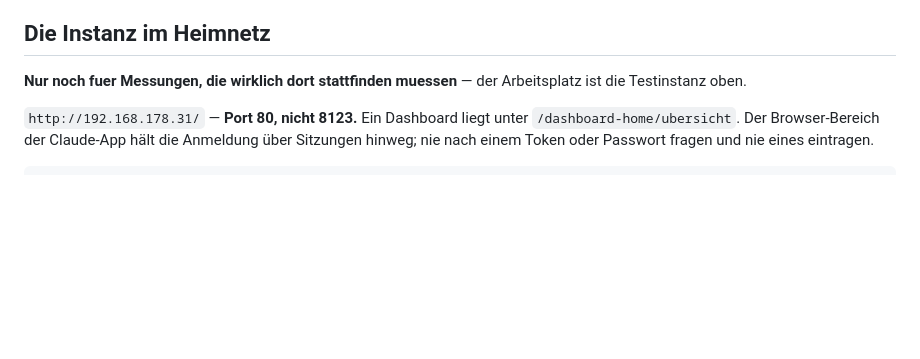
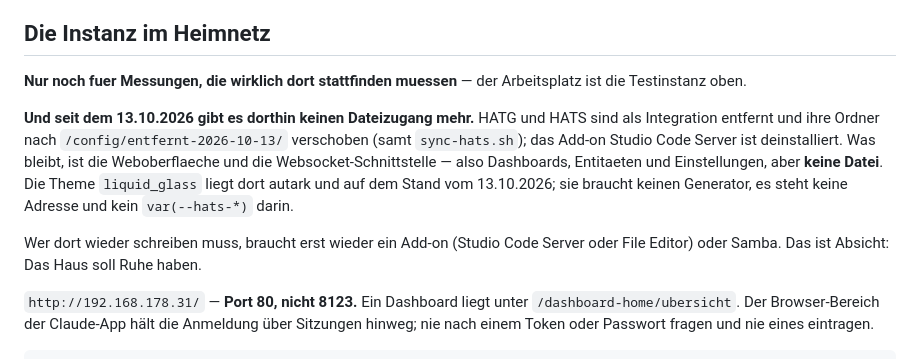
Before and after one commit to Piranha1605/glaswerk-styler, a Markdown page: CLAUDE.md, the part around the change. GitHub-like rendering; blank space fills up the shorter version.

Commit message:
Das Wohnhaus hat jetzt wirklich Ruhe
HATG und HATS sind als Integration entfernt und ihre Ordner beiseitegeschoben,
das Add-on Studio Code Server ist deinstalliert. Damit gibt es nach
192.168.178.31 keinen Dateizugang mehr - nur noch Weboberflaeche und
Websocket.

Die Theme liquid_glass liegt dort autark und auf dem Stand vom 13.10.2026:
keine Adresse, kein var(--hats-*), kein Generator noetig. Nachgeprueft, bevor
die Generatoren gingen.

Co-Authored-By: Claude Opus 5 <noreply@anthropic.com>

```diff
--- a/CLAUDE.md
+++ b/CLAUDE.md
@@ -952,6 +952,19 @@ Modul auf.
 **Nur noch fuer Messungen, die wirklich dort stattfinden muessen** — der
 Arbeitsplatz ist die Testinstanz oben.
 
+**Und seit dem 13.10.2026 gibt es dorthin keinen Dateizugang mehr.** HATG und
+HATS sind als Integration entfernt und ihre Ordner nach
+`/config/entfernt-2026-10-13/` verschoben (samt `sync-hats.sh`); das Add-on
+Studio Code Server ist deinstalliert. Was bleibt, ist die Weboberflaeche und
+die Websocket-Schnittstelle — also Dashboards, Entitaeten und Einstellungen,
+aber **keine Datei**. Die Theme `liquid_glass` liegt dort autark und auf dem
+Stand vom 13.10.2026; sie braucht keinen Generator, es steht keine Adresse und
+kein `var(--hats-*)` darin.
+
+Wer dort wieder schreiben muss, braucht erst wieder ein Add-on (Studio Code
+Server oder File Editor) oder Samba. Das ist Absicht: Das Haus soll Ruhe
+haben.
+
 `http://192.168.178.31/` — **Port 80, nicht 8123.** Ein Dashboard liegt unter
 `/dashboard-home/ubersicht`. Der Browser-Bereich der Claude-App hält die
 Anmeldung über Sitzungen hinweg; nie nach einem Token oder Passwort fragen und
```
